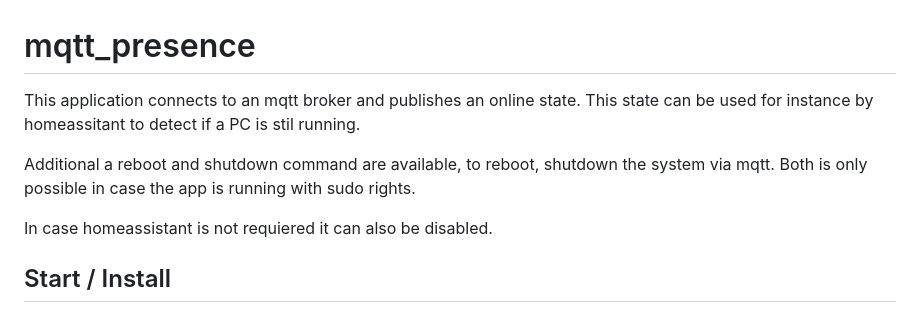
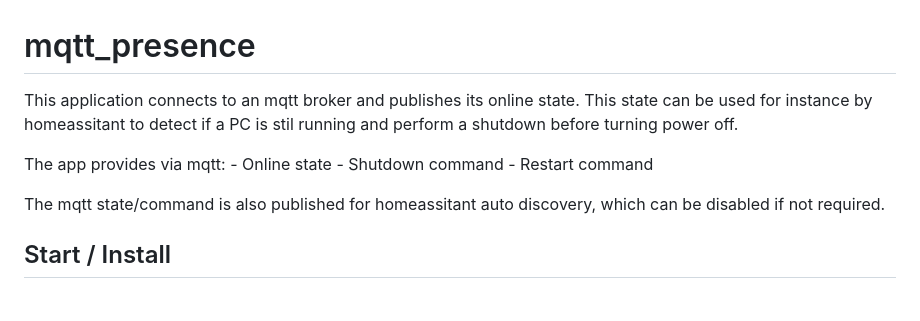
Before and after one commit to bjoernboeckle/mqtt-presence, a Markdown page: README.md, the part around the change. GitHub-like rendering.

```diff
--- a/README.md
+++ b/README.md
@@ -1,12 +1,15 @@
 # mqtt_presence
 
-This application connects to an mqtt broker and publishes an online state.
-This state can be used for instance by homeassitant to detect if a PC is stil running.
+This application connects to an mqtt broker and publishes its online state.
+This state can be used for instance by homeassitant to detect if a PC is stil running and perform a shutdown before turning power off.
 
-Additional a reboot and shutdown command are available, to reboot, shutdown the system via mqtt.
-Both is only possible in case the app is running with sudo rights.
+The app provides via mqtt:
+    - Online state
+    - Shutdown command
+    - Restart command
 
-In case homeassistant is not requiered it can also be disabled.
+
+The mqtt state/command is also published for homeassitant auto discovery, which can be disabled if not required.
 
 
 ## Start / Install
```
